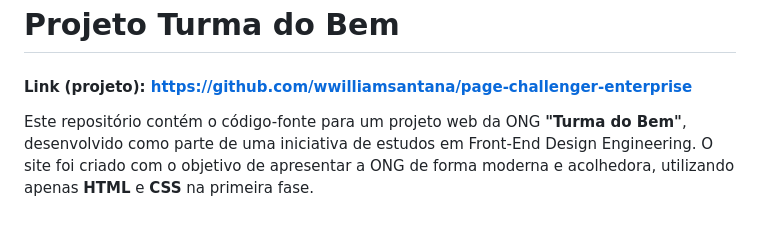
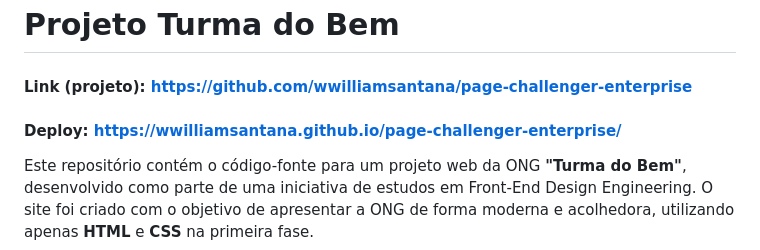
Before and after one commit to wwilliamsantana/page-challenger-enterprise, a Markdown page: README.md, the part around the change. Rendered like a GitHub page; blank space fills up the shorter version.

```diff
--- a/README.md
+++ b/README.md
@@ -2,6 +2,7 @@
 
 # Projeto Turma do Bem
 #### Link (projeto): https://github.com/wwilliamsantana/page-challenger-enterprise
+#### Deploy: https://wwilliamsantana.github.io/page-challenger-enterprise/
 
 Este repositório contém o código-fonte para um projeto web da ONG **"Turma do Bem"**, desenvolvido como parte de uma iniciativa de estudos em Front-End Design Engineering. O site foi criado com o objetivo de apresentar a ONG de forma moderna e acolhedora, utilizando apenas **HTML** e **CSS** na primeira fase.
 
```
